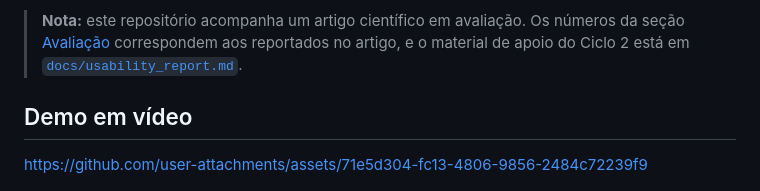
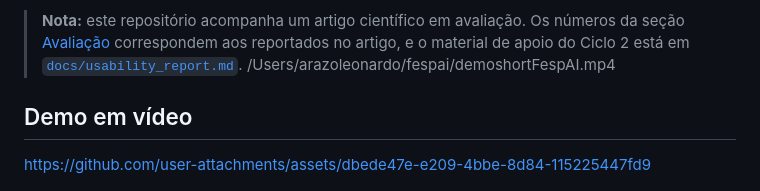
Before and after one commit to Arazoleo/FESP-AI, a Markdown page: README.md, the part around the change. Drawn GitHub-style.

```diff
--- a/README.md
+++ b/README.md
@@ -15,14 +15,17 @@
 O **FESP-AI** é um assistente acadêmico **neurossimbólico** para o Instituto de Ciência e Tecnologia da UNIFESP (campus São José dos Campos). Ele combina um **Knowledge Graph** curricular (disciplinas, pré-requisitos, docentes, cursos), **regras de inferência FOL** executadas via **PyReason** e um **LLM** (Ollama), orquestrados por um pipeline **multi-agente em LangGraph**: com RAG híbrido (vetorial + BM25) sobre ementas e regimentos e um corpus vivo do **site institucional do campus**. A tese central: o LLM interpreta e redige, mas **quem julga os fatos é o grafo** - reduzindo alucinação em respostas acadêmicas críticas (pré-requisitos, matrizes curriculares, docentes).
 
 > **Nota:** este repositório acompanha um artigo científico em avaliação. Os números da seção [Avaliação](#avaliação-três-ciclos) correspondem aos reportados no artigo, e o material de apoio do Ciclo 2 está em [`docs/usability_report.md`](docs/usability_report.md).
-
+/Users/arazoleonardo/fespai/demoshortFespAI.mp4
 ## Demo em vídeo
 
 
 
 
 
-https://github.com/user-attachments/assets/71e5d304-fc13-4806-9856-2484c72239f9
+
+
+https://github.com/user-attachments/assets/dbede47e-e209-4bbe-8d84-115225447fd9
+
 
 
 
```
